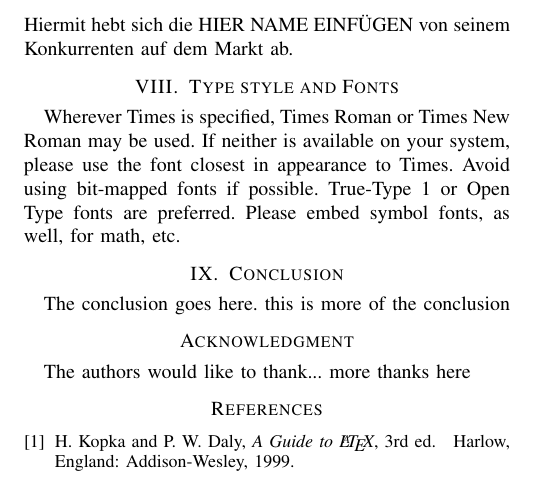
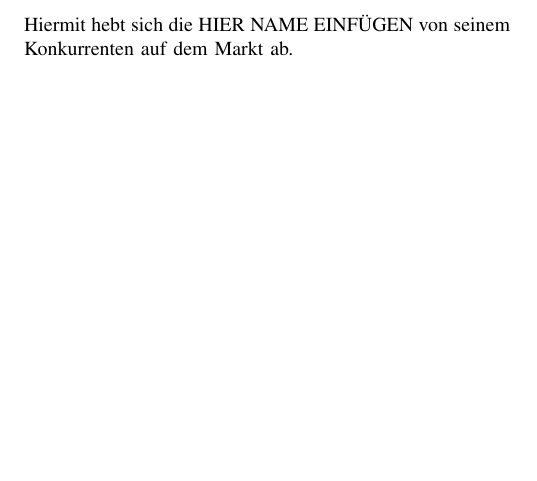
Before and after one commit to Mal2012/einkaufszettel_app, a LaTeX paper (Paper/bare_conf.tex): part of page 3 of 3, cut so that both start at the same text, the shorter picture padded with empty space. Compiled offline with pdfLaTeX.

Commit message:
Abschnitte am Ende entfernt
Literaturverweise entfernt

```diff
--- a/Paper/bare_conf.tex
+++ b/Paper/bare_conf.tex
@@ -494,8 +494,8 @@ Anmerkung Tanja: Hier ist vielleicht wichtig das wir reinschreiben, dass zwar Co
 \section {Ausblick (Anmerkung: Vielleicht noch erw\"ahnen inwiefern die Offline Benutzung realisiert werden kann, da das Grundkonzept eine persistente Datenspeicherung in einer zentralen Datenbank vorsieht.)}
 Die App “HIER NAME EINFÜGEN” besitzt bereits alle notwendigen Funktionen um eine Einkaufsliste zu erstellen, editieren und teilen. In der weiteren Entwicklung werden die Vorteile von Phonegap eingebaut. So wird beispielsweise ein Offline-Modus entwickelt, der es erm\"oglichen soll, die App auch ohne permanenten Internetverbindung zu nutzten. Das ist mit Phonegap m\"oglich, da man mit diesem Framework die Qualit\"at der Internetverbindung abfragen kann. Des weiteren ist eine intelligentere Unterst\"utzung der App in den Alltag gedacht. Die App soll beispielsweise den User benachrichtigen, falls eine ein anderer User in einer gemeinsamen Einkaufsliste einen Eintrag ge\"andert oder hinzugef\"ugt hat. Hier ist wichtig das unbedingt der native Benachrichtigungsmodus des Systems verwendet wird um so viel Usability wie m\"oglich zu gew\"ahrleisten. Ein weitere Verbesserung w\"are auch die permanenten Lokalisierung des Users und eine Reaktion der Einkaufslisten-App, wenn sich der User in der N\"ahe oder in einem Einkaufsladen befindet. Hiermit hebt sich die HIER NAME EINFÜGEN von seinem Konkurrenten auf dem Markt ab.
 
-\section{Type style and Fonts}
-Wherever Times is specified, Times Roman or Times New Roman may be used. If neither is available on your system, please use the font closest in appearance to Times. Avoid using bit-mapped fonts if possible. True-Type 1 or Open Type fonts are preferred. Please embed symbol fonts, as well, for math, etc.
+%\section{Type style and Fonts}
+%Wherever Times is specified, Times Roman or Times New Roman may be used. If neither is available on your system, please use the font closest in appearance to Times. Avoid using bit-mapped fonts if possible. True-Type 1 or Open Type fonts are preferred. Please embed symbol fonts, as well, for math, etc.
 
 
 % An example of a floating figure using the graphicx package.
@@ -582,18 +582,16 @@ Wherever Times is specified, Times Roman or Times New Roman may be used. If neit
 
 
 
-\section{Conclusion}
-The conclusion goes here. this is more of the conclusion
 
 % conference papers do not normally have an appendix
 
 
 % use section* for acknowledgement
-\section*{Acknowledgment}
-
-
-The authors would like to thank...
-more thanks here
+%\section*{Acknowledgment}
+%
+%
+%The authors would like to thank...
+%more thanks here
 
 
 % trigger a \newpage just before the given reference
@@ -618,13 +616,13 @@ more thanks here
 % <OR> manually copy in the resultant .bbl file
 % set second argument of \begin to the number of references
 % (used to reserve space for the reference number labels box)
-\begin{thebibliography}{1}
+%\begin{thebibliography}{1}
 
-\bibitem{IEEEhowto:kopka}
-H.~Kopka and P.~W. Daly, \emph{A Guide to \LaTeX}, 3rd~ed.\hskip 1em plus
-  0.5em minus 0.4em\relax Harlow, England: Addison-Wesley, 1999.
+%\bibitem{IEEEhowto:kopka}
+%H.~Kopka and P.~W. Daly, \emph{A Guide to \LaTeX}, 3rd~ed.\hskip 1em plus
+%  0.5em minus 0.4em\relax Harlow, England: Addison-Wesley, 1999.
 
-\end{thebibliography}
+%\end{thebibliography}
 
 
 
```
